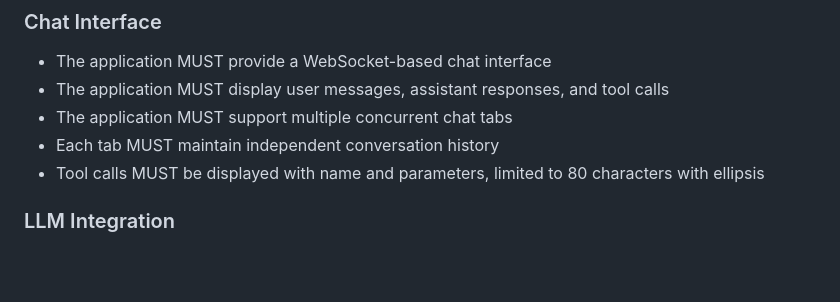
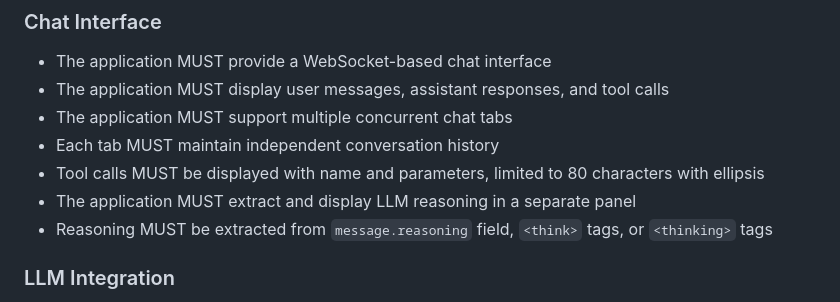
Before and after one commit to roby2358/minifram, a Markdown page: SPEC.md, the part around the change. GitHub-like rendering; blank space fills up the shorter version.

Commit message:
Add reasoning extraction requirements to spec
Co-Authored-By: Claude Opus 4.5 <noreply@anthropic.com>

```diff
--- a/SPEC.md
+++ b/SPEC.md
@@ -71,6 +71,8 @@ Agent Tab (running):
 - The application MUST support multiple concurrent chat tabs
 - Each tab MUST maintain independent conversation history
 - Tool calls MUST be displayed with name and parameters, limited to 80 characters with ellipsis
+- The application MUST extract and display LLM reasoning in a separate panel
+- Reasoning MUST be extracted from `message.reasoning` field, `<think>` tags, or `<thinking>` tags
 
 ### LLM Integration
 
```
